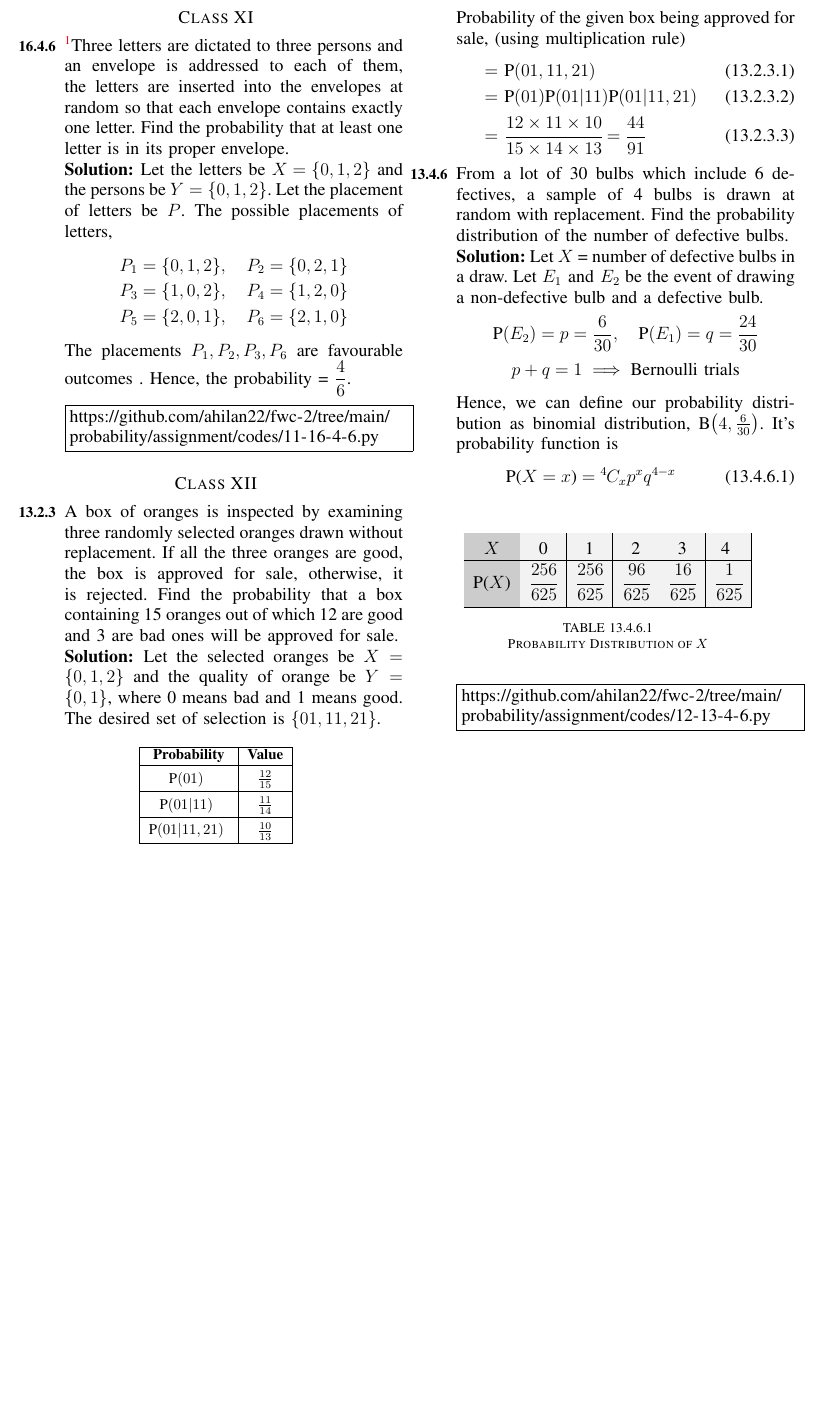
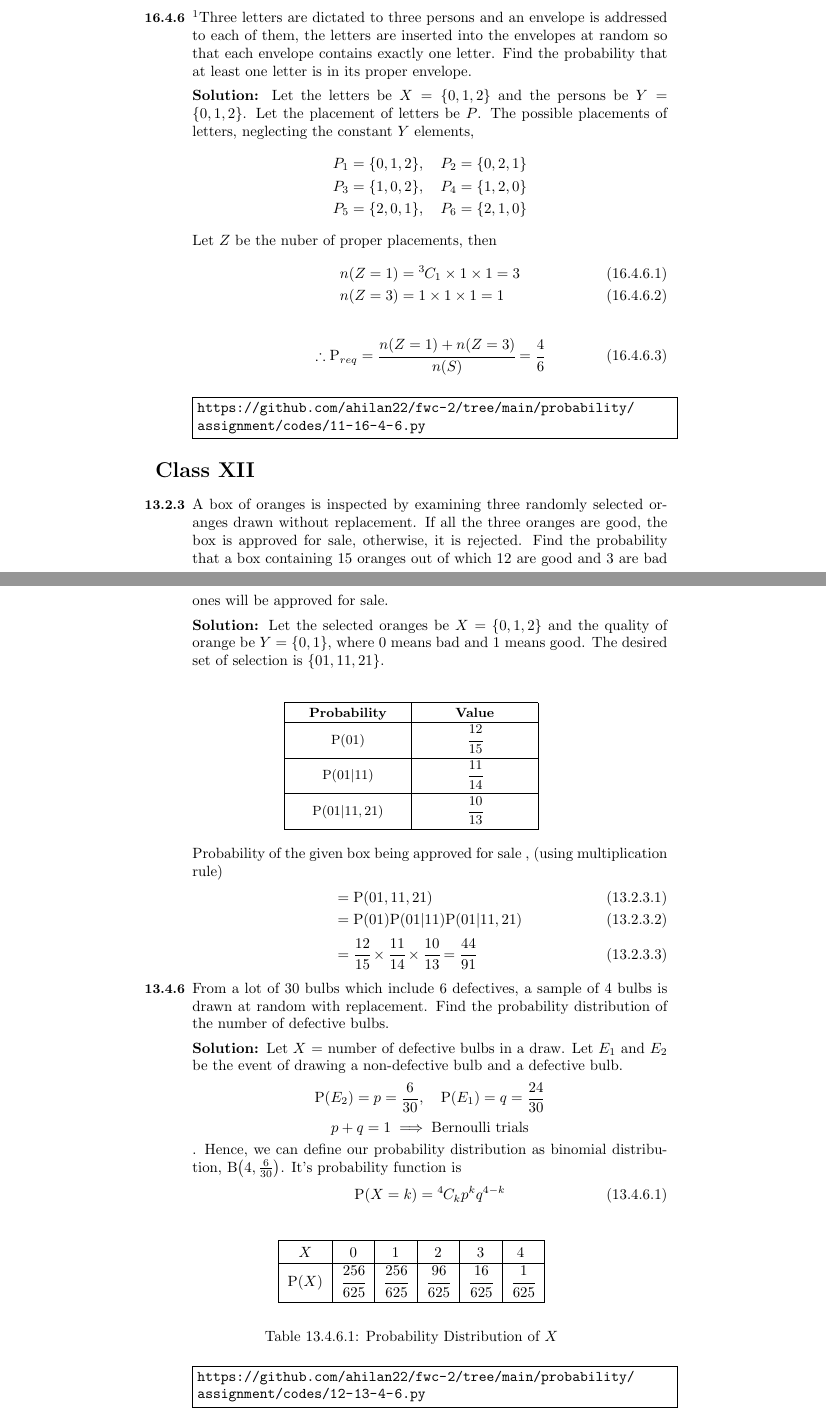
Before and after one commit to ahilan22/fwc-2, a LaTeX problem sheet (probability/assignment/assign.tex, which reads probability/assignment/tables/table1.tex): part of the page before the commit and two parts of pages 1 and 2 of 2 after it, the two joined at a grey line, cut so that both start at the same text, the shorter picture padded with empty space. Compiled offline with pdfLaTeX.

Commit message:
ncert class 11, 12
created table using gnumeric, converted to .tex; this method uses longtable package, which doesn't work well in twocolumn mode

```diff
--- a/probability/assignment/assign.tex
+++ b/probability/assignment/assign.tex
@@ -19,6 +31,8 @@
 \newcommand\T{\rule{0pt}{2.6ex}}       % Top strut
 \newcommand\B{\rule[-1.2ex]{0pt}{0pt}} % Bottom strut
 \setlist[enumerate]{font=\small\bfseries}
+\def\inputGnumericTable{}
+\renewcommand\thefootnote{\textcolor{black}{\arabic{footnote}}}
 
 %\newenvironment{soln}
 %  {\renewcommand\qedsymbol{$\blacksquare$}\begin{proof}[Solution]}
@@ -39,18 +54,23 @@
 \numberwithin{equation}{enumi}
 \setcounter{enumi}{3}
 \setcounter{enumii}{6}
-\item \footnote{Read question numbers as (CHAPTER NUMBER).(EXERCISE NUMBER).(QUESTION NUMBER)}Three letters are dictated to three persons and an envelope is addressed to each of them, the letters are inserted into the envelopes at random so that each envelope contains exactly one letter. Find the probability that at least one letter is in its proper envelope.\\
+\item \footnote{Read question numbers as (CHAPTER NUMBER).(EXERCISE NUMBER).(QUESTION NUMBER)}Three letters are dictated to three persons and an envelope is addressed to each of them, the letters are inserted into the envelopes at random so that each envelope contains exactly one letter. Find the probability that at least one letter is in its proper envelope.\\[1ex]
 	\solution
 		Let the letters be $X = \cbrak{0,1,2}$ and the persons be $Y = \cbrak{0,1,2}$. Let the placement of letters be $P$.
-		%\[P = X \times Y = \cbrak{(x_1,0),(x_2,1),(x_3,2): x \in X} \]
-  The possible placements of letters, %neglecting the constant $Y$ elements, %as generated by the code are
+  The possible placements of letters, neglecting the constant $Y$ elements, %as generated by the code are
   \begin{align*}
 	  P_1 = \cbrak{0,1,2} &, \quad P_2 = \cbrak{0,2,1} \\
 	  P_3 = \cbrak{1,0,2} &, \quad P_4 = \cbrak{1,2,0} \\
 	  P_5 = \cbrak{2,0,1} &, \quad P_6 = \cbrak{2,1,0}
   \end{align*}
-		The placements $P_1, P_2, P_3, P_6$ are favourable outcomes . % The selection of these favorable placements is done through code.\\[1.5ex]
-		Hence, the probability =  $\dfrac{4}{6}$.\\ %$0.6667$.\\% =
+  Let $Z$ be the nuber of proper placements, then
+  \begin{align}
+	  n(Z=1) &= \comb{3}{1} \times 1 \times 1 = 3 \\
+	  n(Z=3) &= 1 \times 1 \times 1 = 1
+  \end{align}
+  \begin{align}
+	  \therefore \text{P}_{req} = \cfrac{n(Z=1)+n(Z=3)}{n(S)} = \cfrac{4}{6} %= \cfrac{2}{3}
+  \end{align}
 
 \noindent\fbox{%
     \parbox{\linewidth}{%
@@ -70,40 +92,41 @@
 %%%%% 13.2.3
 \setcounter{enumi}{1}
 \setcounter{enumii}{3}
-\item A box of oranges is inspected by examining three randomly selected oranges drawn without replacement. If all the three oranges are good, the box is approved for sale, otherwise, it is rejected. Find the probability that a box containing 15 oranges out of which 12 are good and 3 are bad ones will be approved for sale.\\
+\item A box of oranges is inspected by examining three randomly selected oranges drawn without replacement. If all the three oranges are good, the box is approved for sale, otherwise, it is rejected. Find the probability that a box containing 15 oranges out of which 12 are good and 3 are bad ones will be approved for sale.\\[1ex]
 	\solution
 		Let the selected oranges be $X = \cbrak{0,1,2}$ and the quality of orange be $Y = \cbrak{0,1}$, where 0 means bad and 1 means good. The desired set of selection is \cbrak{01,11,21}.
+
 	\begin{table}[h!]
 	\small
 	\centering
-		\begin{tabular}[20pt]{|c|c|c|} \hline
-			\textbf{Probability}&\textbf{Value}\\ \hline
-			P$(01)$ \B \T &$\frac{12}{15}$  \\ \hline
-			P$(01|11)$ \B \T &$\frac{11}{14}$  \\ \hline
-			P$(01|11,21)$ \T \B &$\frac{10}{13}$  \\ \hline
-		\end{tabular}
+	\input{tables/table1.tex}
+	%\caption{}
+	%\label{table:12table1}
 	\end{table}
-		\\ Probability of the given box being approved for sale, (using multiplication rule)
+
+		Probability of the given box being approved for sale , (using multiplication rule)	%from \ref{table:12table1}
 	\begin{align}
-		=& \text{ }\text{P}(01,11,21) \\
-		=& \text{ }\text{P}(01)\text{P}(01|11)\text{P}(01|11,21) \\
-		=& \text{ }\cfrac{12 \times 11 \times 10}{15 \times 14 \times 13} = \cfrac{44}{91}
+		=& \; \text{P}(01 , 11 , 21) \\
+		=& \; \text{P}(01)\text{P}(01|11)\text{P}(01|11 , 21) \\
+		=& \; \cfrac{12}{15}\times \cfrac{11}{14}\times \cfrac{10}{13}= \cfrac{44}{91}
 	\end{align}
 
 %%%%% 13.4.6
 \setcounter{enumi}{3}
 \setcounter{enumii}{6}
-\item From a lot of 30 bulbs which include 6 defectives, a sample of 4 bulbs is drawn at random with replacement. Find the probability distribution of the number of defective bulbs.\\
+\item From a lot of 30 bulbs which include 6 defectives, a sample of 4 bulbs is drawn at random with replacement. Find the probability distribution of the number of defective bulbs.\\[1ex]
 	\solution
 		Let $X$ = number of defective bulbs in a draw. Let $E_1 \text{ and } E_2$ be the event of drawing a non-defective bulb and a defective bulb.
-		\[\text{P}(E_2)= p = \dfrac{6}{30}, \quad \text{P}(E_1)= q = \dfrac{24}{30}\]
-		\[p+q=1 \implies \text{Bernoulli trials}\]
-		Hence, we can define our probability distribution as binomial distribution, B$\brak{4,\frac{6}{30}}$. It's probability function is \[\text{P($X=x$)}=\comb{4}{x}p^xq^{4-x} \numberthis \]
+	\begin{align*}
+		\text{P}(E_2)= p = \dfrac{6}{30}, \quad \text{P}&(E_1)= q = \dfrac{24}{30}
+	\end{align*}
+		\[p+q=1 \implies \text{Bernoulli trials}\].
+		Hence, we can define our probability distribution as binomial distribution, B$\brak{4,\frac{6}{30}}$. It's probability function is \[\text{P($X=k$)}=\comb{4}{k}p^kq^{4-k} \numberthis \]
 	\begin{table}[h!]
 	\normalsize
 	\centering
-	\newcolumntype{a}{>{\columncolor[gray]{0.95}}c}
-		\begin{tabular}[20pt]{|>{\columncolor[gray]{0.8}}c|a|a|a|a|a|} \hline
+		%\newcolumntype{a}{>{\columncolor[gray]{0.95}}c}
+			\begin{tabular}[20pt]{|c|c|c|c|c|c|} \hline		%>{\columncolor[gray]{0.8}}
 			$X$&0&1&2&3&4 \T \\ \hline
 			P($X$)&$\cfrac{256}{625}$&$\cfrac{256}{625}$&$\cfrac{96}{625}$&$\cfrac{16}{625}$&$\cfrac{1}{625}$\\[1.5ex] \hline
 		\end{tabular}\\[2ex]
--- /dev/null
+++ b/probability/assignment/tables/table1.tex
@@ -0,0 +106,108 @@
+        \global\def\gnumericTableWidthDefined{}
+ \fi
+%% The following setting protects this code from babel shorthands.  %%
+ \ifthenelse{\isundefined{\languageshorthands}}{}{\languageshorthands{english}}
+%%  The default table format retains the relative column widths of  %%
+%%  gnumeric. They can easily be changed to c, r or l. In that case %%
+%%  you may want to comment out the next line and uncomment the one %%
+%%  thereafter                                                      %%
+\providecommand\gnumbox{\makebox[0pt]}
+%%\providecommand\gnumbox[1][]{\makebox}
+
+%% to adjust positions in multirow situations                       %%
+\setlength{\bigstrutjot}{\jot}
+\setlength{\extrarowheight}{\doublerulesep}
+
+%%  The \setlongtables command keeps column widths the same across  %%
+%%  pages. Simply comment out next line for varying column widths.  %%
+\setlongtables
+
+\setlength\gnumericTableWidth{%
+	73pt+%
+	73pt+%
+0pt}
+\def\gumericNumCols{2}
+\setlength\gnumericTableWidthComplete{\gnumericTableWidth+%
+         \tabcolsep*\gumericNumCols*2+\arrayrulewidth*\gumericNumCols}
+\ifthenelse{\lengthtest{\gnumericTableWidthComplete > \linewidth}}%
+         {\def\gnumericScale{1*\ratio{\linewidth-%
+                        \tabcolsep*\gumericNumCols*2-%
+                        \arrayrulewidth*\gumericNumCols}%
+{\gnumericTableWidth}}}%
+{\def\gnumericScale{1}}
+
+%%%%%%%%%%%%%%%%%%%%%%%%%%%%%%%%%%%%%%%%%%%%%%%%%%%%%%%%%%%%%%%%%%%%%%
+%%                                                                  %%
+%% The following are the widths of the various columns. We are      %%
+%% defining them here because then they are easier to change.       %%
+%% Depending on the cell formats we may use them more than once.    %%
+%%                                                                  %%
+%%%%%%%%%%%%%%%%%%%%%%%%%%%%%%%%%%%%%%%%%%%%%%%%%%%%%%%%%%%%%%%%%%%%%%
+
+\ifthenelse{\isundefined{\gnumericColA}}{\newlength{\gnumericColA}}{}\settowidth{\gnumericColA}{\begin{tabular}{@{}p{73pt*\gnumericScale}@{}}x\end{tabular}}
+\ifthenelse{\isundefined{\gnumericColB}}{\newlength{\gnumericColB}}{}\settowidth{\gnumericColB}{\begin{tabular}{@{}p{73pt*\gnumericScale}@{}}x\end{tabular}}
+
+\begin{longtable}[c]{%
+	b{\gnumericColA}%
+	b{\gnumericColB}%
+	}
+
+%%%%%%%%%%%%%%%%%%%%%%%%%%%%%%%%%%%%%%%%%%%%%%%%%%%%%%%%%%%%%%%%%%%%%%
+%%  The longtable options. (Caption, headers... see Goosens, p.124) %%
+%	\caption{The Table Caption.}             \\	%
+% \hline	% Across the top of the table.
+%%  The rest of these options are table rows which are placed on    %%
+%%  the first, last or every page. Use \multicolumn if you want.    %%
+
+%%  Header for the first page.                                      %%
+%	\multicolumn{2}{c}{The First Header} \\ \hline
+%	\multicolumn{1}{c}{colTag}	%Column 1
+%	&\multicolumn{1}{c}{colTag}	\\ \hline %Last column
+%	\endfirsthead
+
+%%  The running header definition.                                  %%
+%	\hline
+%	\multicolumn{2}{l}{\ldots\small\slshape continued} \\ \hline
+%	\multicolumn{1}{c}{colTag}	%Column 1
+%	&\multicolumn{1}{c}{colTag}	\\ \hline %Last column
+%	\endhead
+
+%%  The running footer definition.                                  %%
+%	\hline
+%	\multicolumn{2}{r}{\small\slshape continued\ldots} \\
+%	\endfoot
+
+%%  The ending footer definition.                                   %%
+%	\multicolumn{2}{c}{That's all folks} \\ \hline
+%	\endlastfoot
+%%%%%%%%%%%%%%%%%%%%%%%%%%%%%%%%%%%%%%%%%%%%%%%%%%%%%%%%%%%%%%%%%%%%%%
+
+\hhline{|-|-}
+	 \multicolumn{1}{|p{\gnumericColA}|}%
+	{\gnumericPB{\centering}\gnumbox{\textbf{Probability}}}
+	&\multicolumn{1}{p{\gnumericColB}|}%
+	{\gnumericPB{\centering}\gnumbox{\textbf{Value}}}
+\\
+\hhline{|--|}
+	 \multicolumn{1}{|p{\gnumericColA}|}%
+	{\gnumericPB{\centering}\gnumbox{P($01$)}}
+	&\multicolumn{1}{p{\gnumericColB}|}%
+	{\gnumericPB{\centering}\gnumbox{$\cfrac{12}{15}$}}
+	\\[1.5ex]
+\hhline{|--|}
+	 \multicolumn{1}{|p{\gnumericColA}|}%
+	{\gnumericPB{\centering}\gnumbox{P$(01|11)$}}
+	&\multicolumn{1}{p{\gnumericColB}|}%
+	{\gnumericPB{\centering}\gnumbox{$\cfrac{11}{14}$}}
+	\\[1.5ex]
+\hhline{|--|}
+	 \multicolumn{1}{|p{\gnumericColA}|}%
+	{\gnumericPB{\centering}\gnumbox{P$(01|11,21)$}}
+	&\multicolumn{1}{p{\gnumericColB}|}%
+	{\gnumericPB{\centering}\gnumbox{$\cfrac{10}{13}$}}
+	\\[1.5ex]
+\hhline{|-|-|}
+\end{longtable}
+
+\ifthenelse{\isundefined{\languageshorthands}}{}{\languageshorthands{\languagename}}
+\gnumericTableEnd
```
Also changed, not shown: probability/assignment/assign.pdf, probability/assignment/assign.tex (19 more changed lines), probability/assignment/tables/table1.tex (105 more changed lines), 4 other files.
